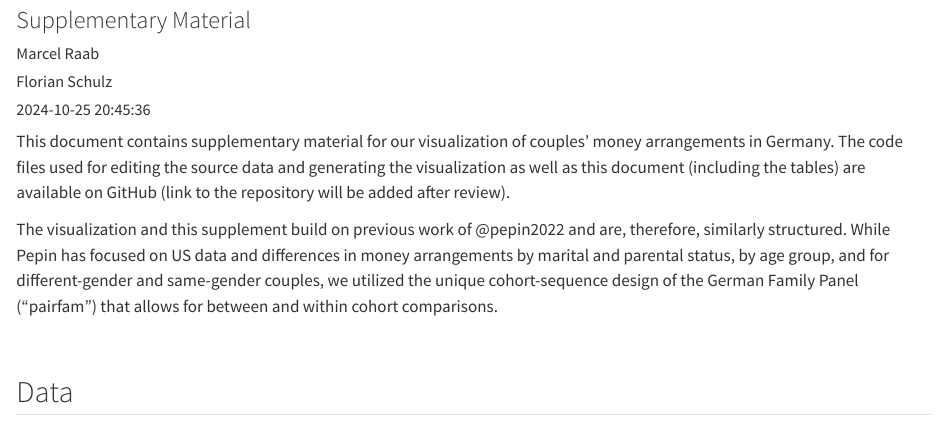
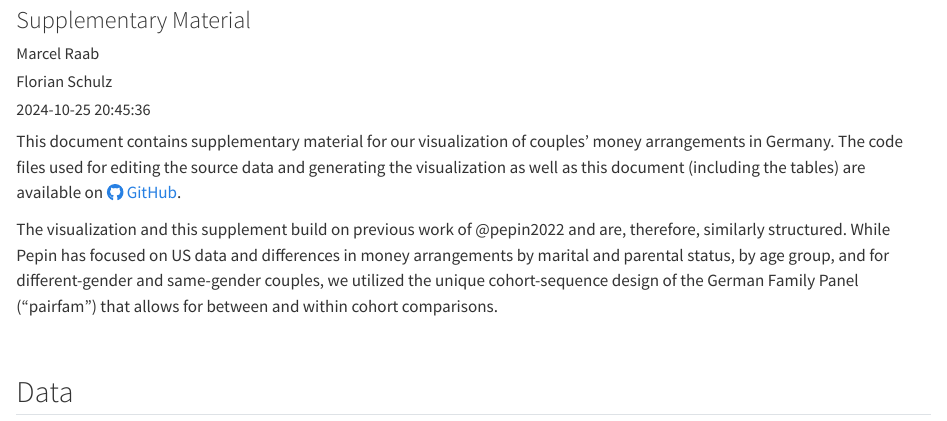
Before and after one commit to maraab23/CoupleMoney, a Quarto document (Supplement.qmd): the page in a window 1100 px wide, from 170 px down. Rendered offline with R 4.5, knitr and Pandoc in place of Quarto, with nearby package versions; some code elsewhere in the file could not run offline; a font, style sheet, LaTeX package, included part or bibliography that could not be used is replaced or left out; a web font asked for in the figures is replaced by an installed one.

Commit message:
Add ref to github repository to supplement + 2 readmes for the data folders

````diff
--- a/Supplement.qmd
+++ b/Supplement.qmd
@@ -36,7 +36,7 @@ knitr::opts_chunk$set(echo = FALSE)
 
 ## Save package names as a vector of strings
 pkgs <- c("glue", "tidyverse", "gt", "gtExtras", "haven",
-          "here", "scales", "showtext")
+          "here", "scales", "showtext", "fontawesome")
 
 
 # Options that might help to prevent some errors in the installation process
@@ -73,7 +73,7 @@ rm(startingdir)
 
 ```
 
-This document contains supplementary material for our visualization of couples' money arrangements in Germany. The code files used for editing the source data and generating the visualization as well as this document (including the tables) are available on GitHub (link to the repository will be added after review).
+This document contains supplementary material for our visualization of couples' money arrangements in Germany. The code files used for editing the source data and generating the visualization as well as this document (including the tables) are available on [`r fa("github")` GitHub](https://github.com/maraab23/CoupleMoney).
 
 The visualization and this supplement build on previous work of @pepin2022 and are, therefore, similarly structured. While Pepin has focused on US data and differences in money arrangements by marital and parental status, by age group, and for different-gender and same-gender couples, we utilized the unique cohort-sequence design of the German Family Panel ("pairfam") that allows for between and within cohort comparisons.
 
````
Also changed, not shown: data/pairfam/Readme.txt (added), data/posted/Readme.txt (added).
